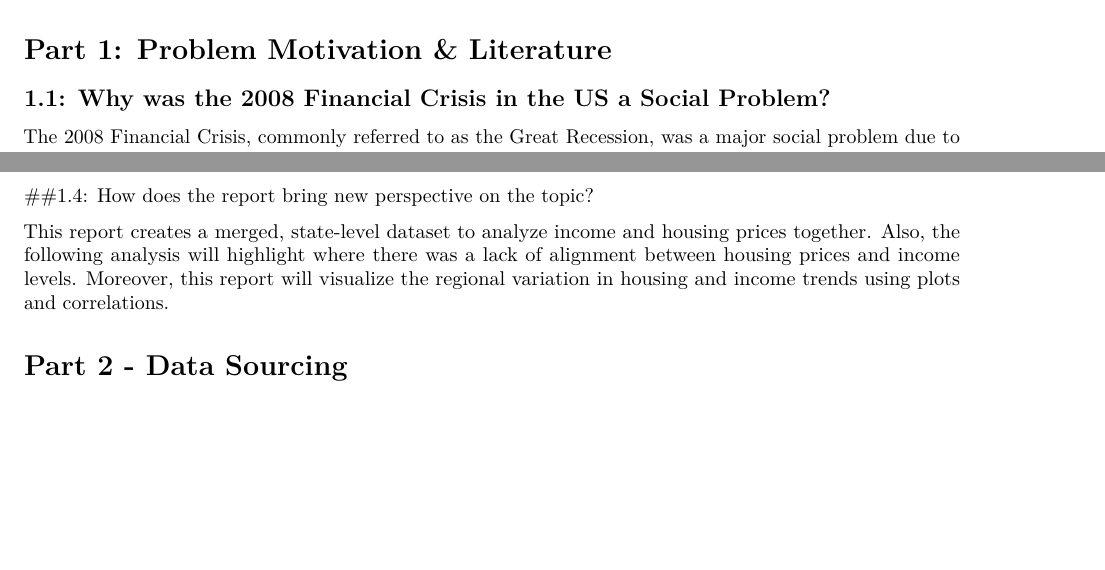
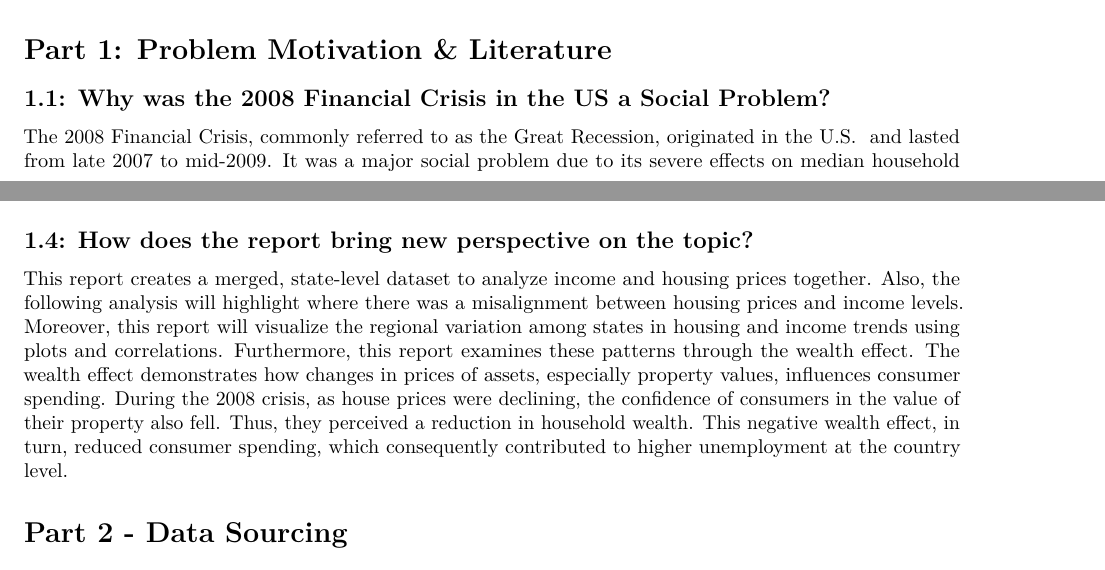
Before and after one commit to Marine444/Group-3-programming, an R Markdown document (Template_Assignment.Rmd): two parts of pages 1 and 2 of 4, joined at a grey line, cut so that both start at the same text, the shorter picture padded with empty space. Rendered offline with R 4.5, knitr and Pandoc, then LaTeX, with nearby package versions.

Commit message:
finalized part 1

```diff
--- a/Template_Assignment.Rmd
+++ b/Template_Assignment.Rmd
@@ -34,7 +34,8 @@ Include your tutorial lecturer's name
 
 ## 1.1: Why was the 2008 Financial Crisis in the US a Social Problem?
 
-The 2008 Financial Crisis, commonly referred to as the Great Recession, was a major social problem due to its severe effects on median household income and housing prices, which significantly undermined economic security for millions of Americans. The crisis was mainly caused by excessive household leverage, particularly within the subprime mortgage sector, which triggered a steep decline in housing prices and a wave of mortgage defaults (Mian & Sufi, 2010a). The housing market collapse diminished household wealth and reduced consumer spending, intensifying the recession’s severity and duration.
+The 2008 Financial Crisis, commonly referred to as the Great Recession, originated in the U.S.  and lasted from late 2007 to mid-2009. It was a major social problem due to its severe effects on median household income and housing prices, which significantly undermined economic security for millions of Americans. The crisis was mainly caused by excessive household leverage, particularly within the subprime mortgage sector, which triggered a steep decline in housing prices and a wave of mortgage defaults (Mian & Sufi, 2010a). The housing market collapse diminished household wealth and reduced consumer spending, intensifying the recession’s severity and duration.
+
 Mian and Sufi (2010a) demonstrate that households with higher leverage before the crisis faced substantially greater financial distress, leading to sharp reductions in durable consumption and higher unemployment rates at the county level. Furthermore, Morrissey et al. (2020) show that during the Great Recession, households with lower education levels, children, or without homeownership experienced significantly higher income and employment instability, an effect closely linked to increased financial hardship (pp. 3–4). Together, these economic and social disruptions illustrate why the Great Recession was not only a financial crisis but also a profound social crisis, affecting housing security, income stability, and overall well-being.
 
 ## 1.2: What sources have identified this topic as a social problem?
@@ -42,11 +43,12 @@ Mian and Sufi (2010a) demonstrate that households with higher leverage before th
 Several peer-reviewed studies have recognized the 2008 Financial Crisis as a critical social problem. Mian and Sufi’s research (2010a, 2010b) emphasizes the role of household leverage and its consequences on the broader economy and local communities, highlighting the direct connection between financial market failures and deteriorating social conditions such as unemployment and poverty. Morrissey et al. (2020) extend this understanding by detailing how economic instability disproportionately affected vulnerable groups, including less-educated households and renters, thereby exacerbating social inequality during the recession.
 
 ## 1.3: Has a part of this topic not been researched yet?
+
 While extensive research has analyzed household leverage, foreclosures, unemployment, and macroeconomic impacts of the 2008 financial crisis such as by Mian & Sufi, 2010a, 2010b, Morrissey et al., 2020), less academic focus has been placed on the geographic variation in how the relationship between housing price shifts and median income evolved across states during the crisis. What remained unexplored is quantitatively assessing how differently these two indicators interacted on a state-by-state basis, thus creating regional disparities.
 
-##1.4: How does the report bring new perspective on the topic?
+## 1.4: How does the report bring new perspective on the topic?
 
-This report creates a merged, state-level dataset to analyze income and housing prices together. Also, the following analysis will highlight where there was a lack of alignment between housing prices and income levels. Moreover, this report will visualize the regional variation in housing and income trends using plots and correlations.
+This report creates a merged, state-level dataset to analyze income and housing prices together. Also, the following analysis will highlight where there was a misalignment between housing prices and income levels. Moreover, this report will visualize the regional variation among states in housing and income trends using plots and correlations. Furthermore, this report examines these patterns through the wealth effect. The wealth effect demonstrates how changes in prices of assets, especially property values, influences consumer spending. During the 2008 crisis, as house prices were declining, the confidence of consumers in the value of their property also fell. Thus, they perceived a reduction in household wealth. This negative wealth effect, in turn, reduced consumer spending, which consequently contributed to higher unemployment at the country level.
 
 # Part 2 - Data Sourcing
 
```
